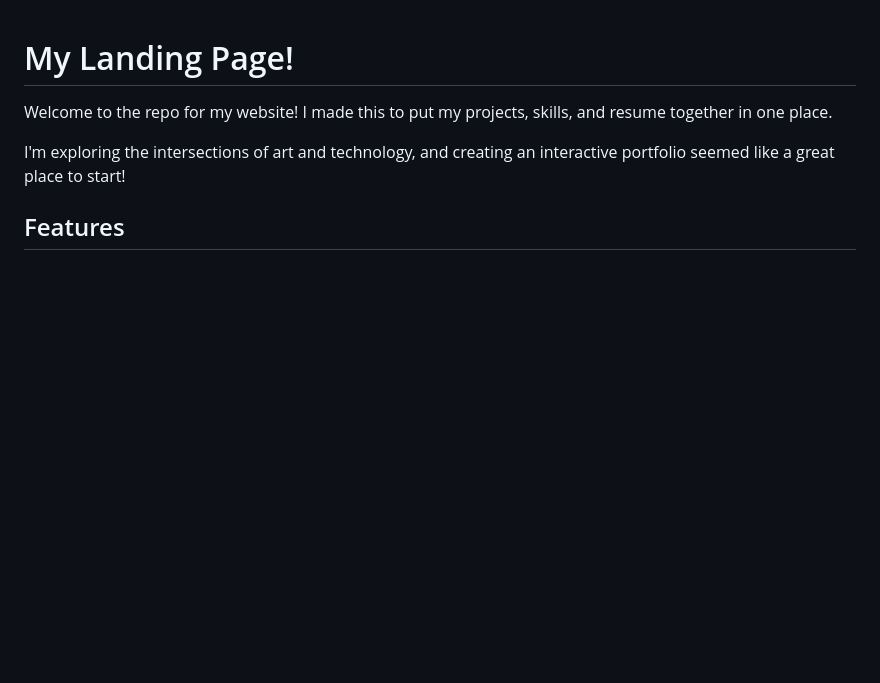
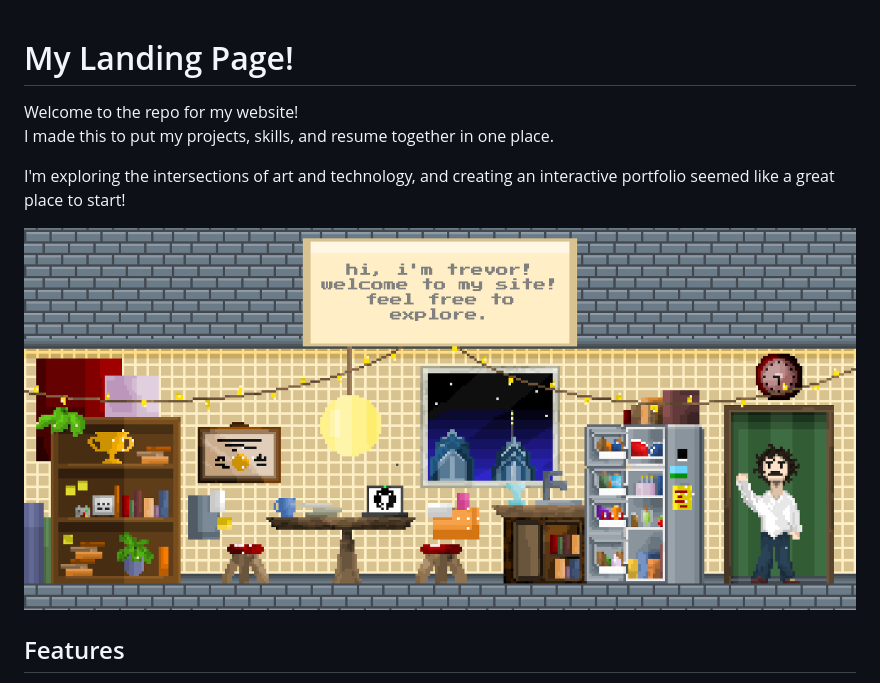
Before and after one commit to trevflick/site, a Markdown page: README.md, the part around the change. Drawn GitHub-style; pictures changed too: assets/preview.png (added); blank space fills up the shorter version.

```diff
--- a/README.md
+++ b/README.md
@@ -1,8 +1,11 @@
 # My Landing Page!
 
-Welcome to the repo for my website! I made this to put my projects, skills, and resume together in one place.
+Welcome to the repo for my website!
+I made this to put my projects, skills, and resume together in one place.
 
 I'm exploring the intersections of art and technology, and creating an interactive portfolio seemed like a great place to start!
+
+![preview](assets/preview.png)
 
 ## Features
 - Interactive tooltips (hover over shiny objects to see what they do).
```
